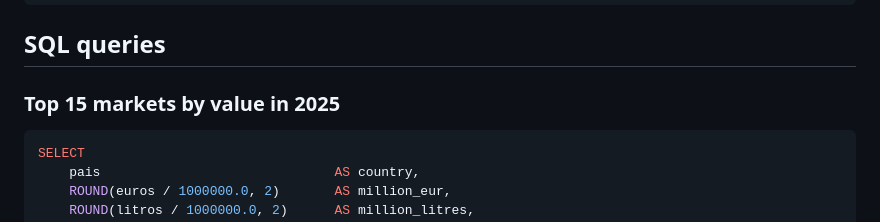
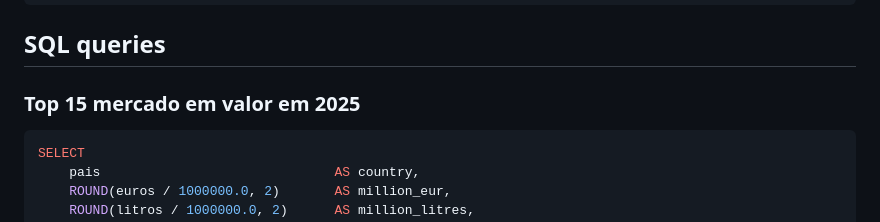
Before and after one commit to andrepocassousa/porto-export-lens, a Markdown page: README.md, the part around one of its changes. Drawn GitHub-style.

Commit message:
Fix language section formatting in README.md

````diff
--- a/README.md
+++ b/README.md
@@ -250,7 +250,7 @@ porto-export-lens/
 
 ## SQL queries
 
-### Top 15 markets by value in 2025
+### Top 15 mercado em valor em 2025
 
 ```sql
 SELECT
````
Also changed, not shown: other parts of README.md (+4 -4 lines).
